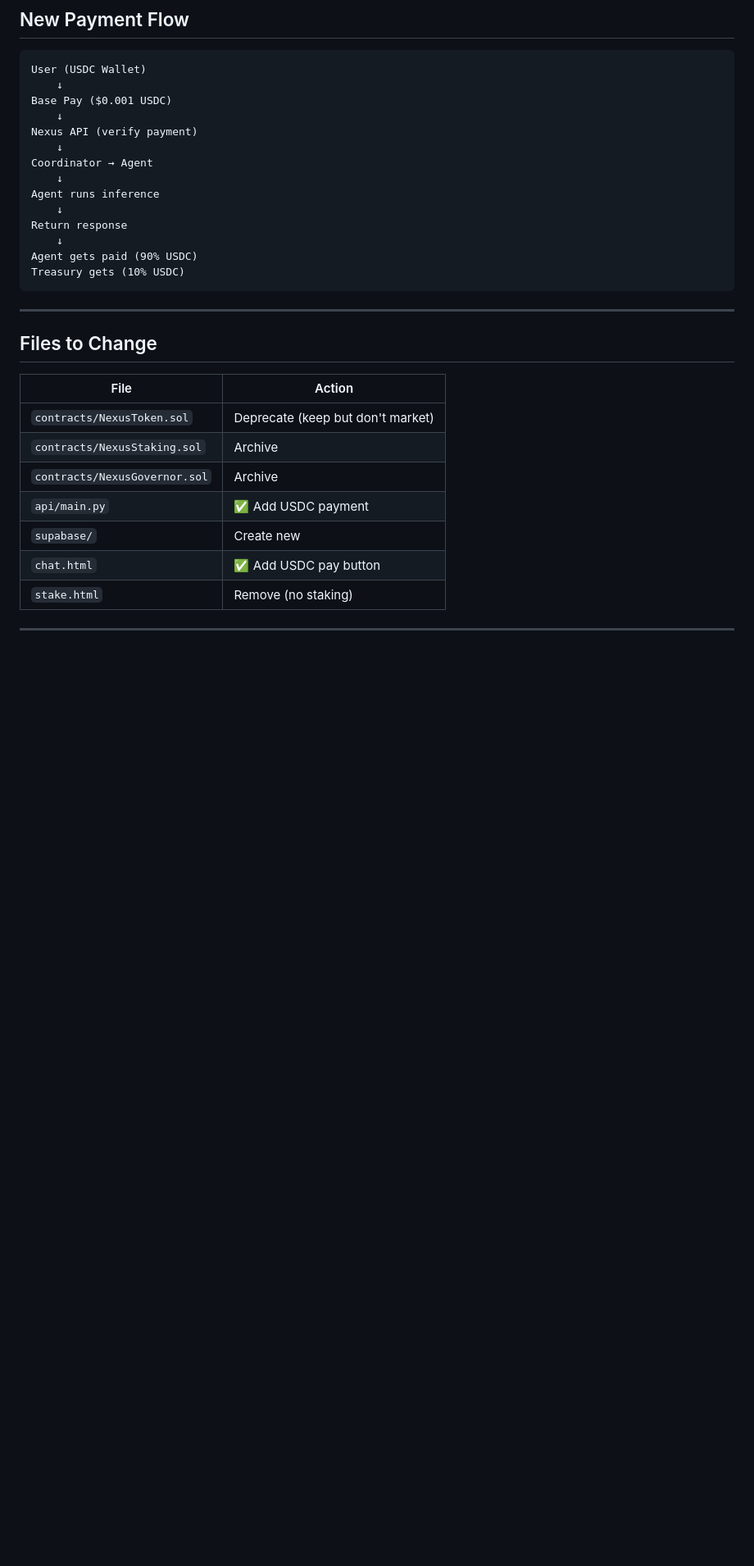
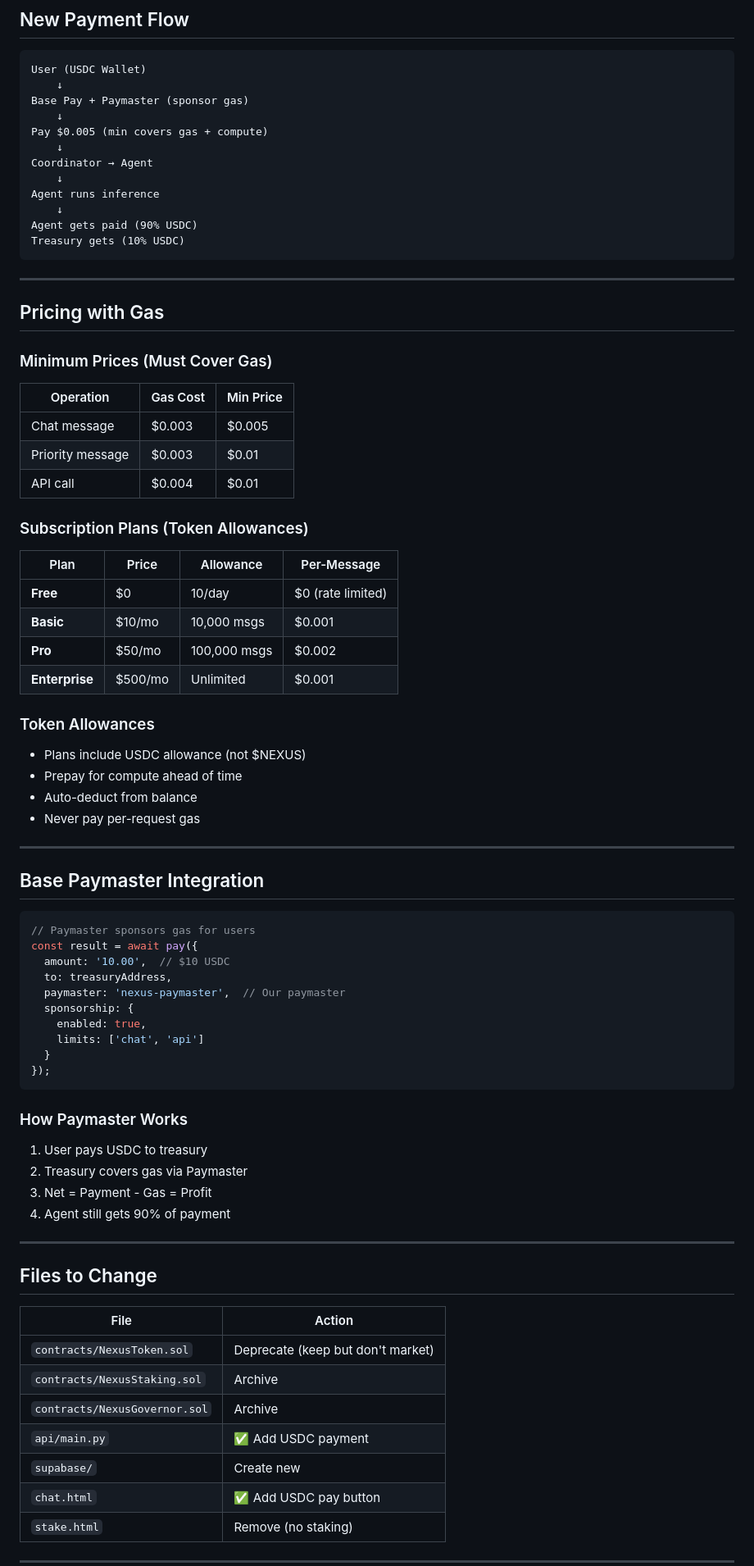
Before and after one commit to amanning3390/nexus-ai, a Markdown page: USDC_REFACTOR.md, the part around one of its changes. Shown at 82% size. GitHub-like rendering; blank space fills up the shorter version.

Commit message:
Update refactor plan: add gas costs and subscription plans with token allowances

````diff
--- a/USDC_REFACTOR.md
+++ b/USDC_REFACTOR.md
@@ -84,19 +101,66 @@
 ```
 User (USDC Wallet)
     ↓
-Base Pay ($0.001 USDC)
+Base Pay + Paymaster (sponsor gas)
     ↓
-Nexus API (verify payment)
+Pay $0.005 (min covers gas + compute)
     ↓
 Coordinator → Agent
     ↓
 Agent runs inference
     ↓
-Return response
-    ↓
 Agent gets paid (90% USDC)
 Treasury gets (10% USDC)
 ```
+
+---
+
+## Pricing with Gas
+
+### Minimum Prices (Must Cover Gas)
+| Operation | Gas Cost | Min Price |
+|-----------|----------|-----------|
+| Chat message | $0.003 | $0.005 |
+| Priority message | $0.003 | $0.01 |
+| API call | $0.004 | $0.01 |
+
+### Subscription Plans (Token Allowances)
+
+| Plan | Price | Allowance | Per-Message |
+|------|-------|-----------|-------------|
+| **Free** | $0 | 10/day | $0 (rate limited) |
+| **Basic** | $10/mo | 10,000 msgs | $0.001 |
+| **Pro** | $50/mo | 100,000 msgs | $0.002 |
+| **Enterprise** | $500/mo | Unlimited | $0.001 |
+
+### Token Allowances
+- Plans include USDC allowance (not $NEXUS)
+- Prepay for compute ahead of time
+- Auto-deduct from balance
+- Never pay per-request gas
+
+---
+
+## Base Paymaster Integration
+
+```javascript
+// Paymaster sponsors gas for users
+const result = await pay({
+  amount: '10.00',  // $10 USDC
+  to: treasuryAddress,
+  paymaster: 'nexus-paymaster',  // Our paymaster
+  sponsorship: {
+    enabled: true,
+    limits: ['chat', 'api']
+  }
+});
+```
+
+### How Paymaster Works
+1. User pays USDC to treasury
+2. Treasury covers gas via Paymaster
+3. Net = Payment - Gas = Profit
+4. Agent still gets 90% of payment
 
 ---
 
````
Also changed, not shown: other parts of USDC_REFACTOR.md (+17 -0 lines).
